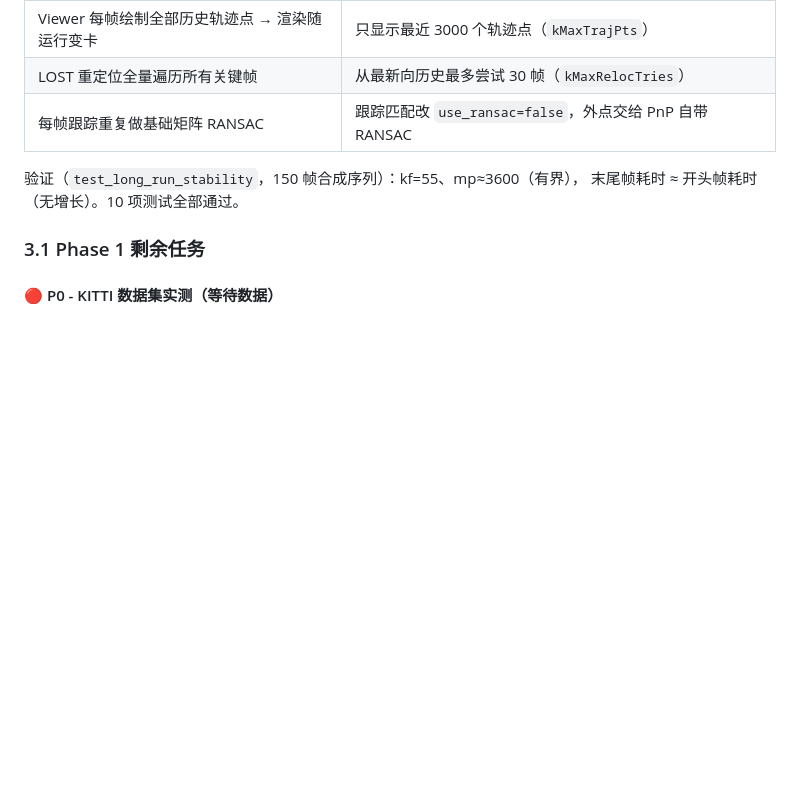
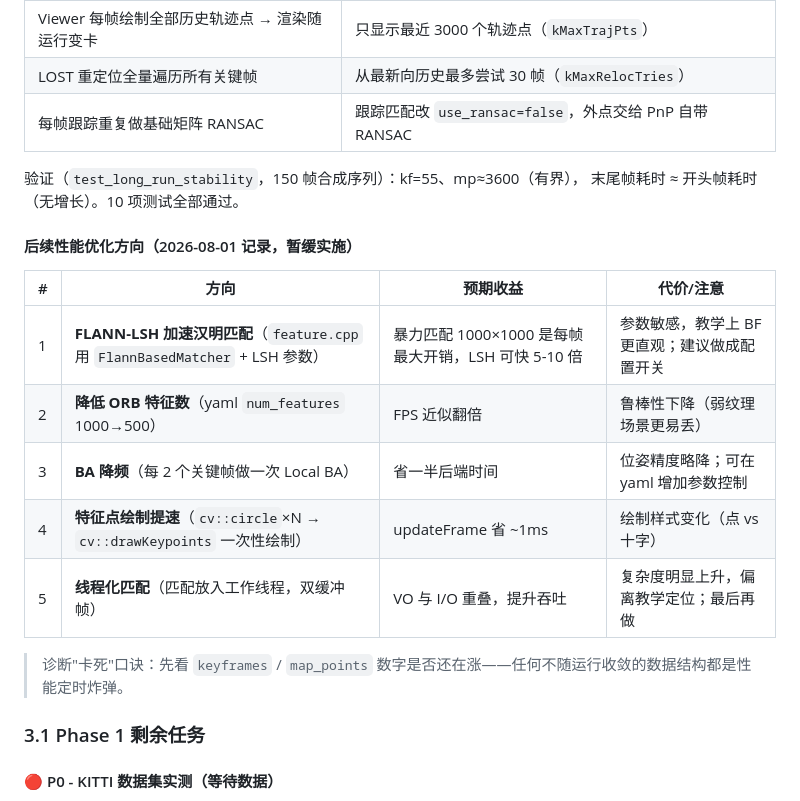
Before and after one commit to horizain/vslam_lite, a Markdown page: docs/DEVELOPMENT_LOG.md, the part around the change. GitHub-like rendering; blank space fills up the shorter version.

Commit message:
docs: 记录后续性能优化方向（暂缓实施）
- FLANN-LSH 加速汉明匹配（每帧最大开销，可快 5-10 倍）
- 降低 ORB 特征数（FPS 翻倍，鲁棒性下降）
- BA 降频（每 2 个关键帧一次）
- 特征点绘制提速（drawKeypoints）
- 线程化匹配（复杂度高，最后再做）

```diff
--- a/docs/DEVELOPMENT_LOG.md
+++ b/docs/DEVELOPMENT_LOG.md
@@ -142,6 +142,18 @@
 验证（`test_long_run_stability`，150 帧合成序列）：kf=55、mp≈3600（有界），
 末尾帧耗时 ≈ 开头帧耗时（无增长）。10 项测试全部通过。
 
+#### 后续性能优化方向（2026-08-01 记录，暂缓实施）
+
+| # | 方向 | 预期收益 | 代价/注意 |
+|---|------|----------|-----------|
+| 1 | **FLANN-LSH 加速汉明匹配**（`feature.cpp` 用 `FlannBasedMatcher` + LSH 参数） | 暴力匹配 1000×1000 是每帧最大开销，LSH 可快 5-10 倍 | 参数敏感，教学上 BF 更直观；建议做成配置开关 |
+| 2 | **降低 ORB 特征数**（yaml `num_features` 1000→500） | FPS 近似翻倍 | 鲁棒性下降（弱纹理场景更易丢） |
+| 3 | **BA 降频**（每 2 个关键帧做一次 Local BA） | 省一半后端时间 | 位姿精度略降；可在 yaml 增加参数控制 |
+| 4 | **特征点绘制提速**（`cv::circle`×N → `cv::drawKeypoints` 一次性绘制） | updateFrame 省 ~1ms | 绘制样式变化（点 vs 十字） |
+| 5 | **线程化匹配**（匹配放入工作线程，双缓冲帧） | VO 与 I/O 重叠，提升吞吐 | 复杂度明显上升，偏离教学定位；最后再做 |
+
+> 诊断"卡死"口诀：先看 `keyframes` / `map_points` 数字是否还在涨——任何不随运行收敛的数据结构都是性能定时炸弹。
+
 ### 3.1 Phase 1 剩余任务
 
 #### 🔴 P0 - KITTI 数据集实测（等待数据）
```
